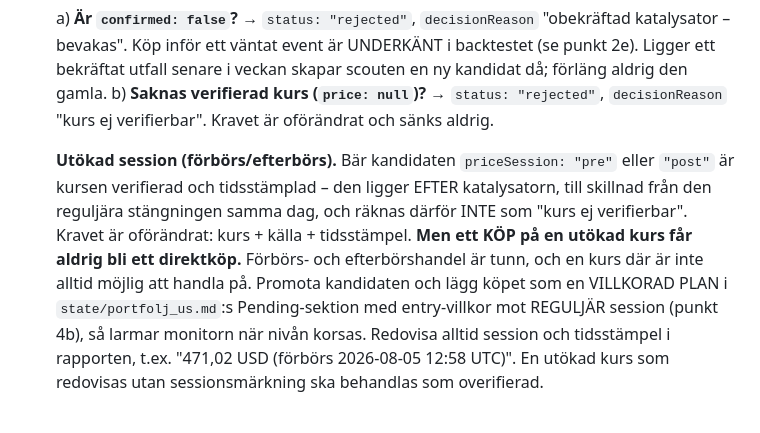
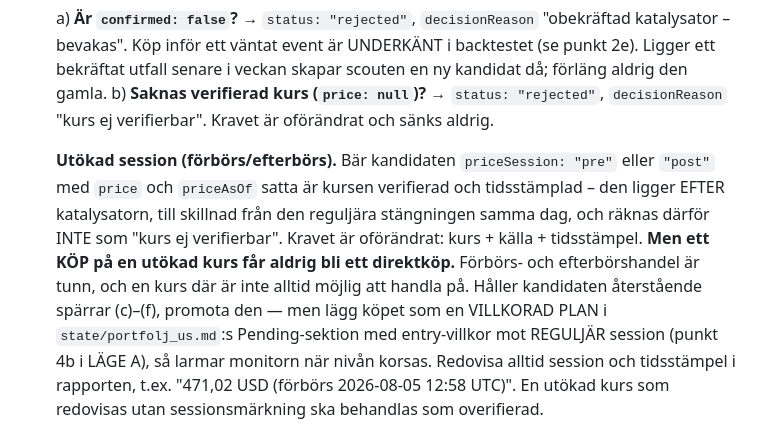
Before and after one commit to DrinasKastrati/Vecko_agent, a Markdown page: prompts/us_dagligprompt.md, the part around the change. Drawn GitHub-style.

Commit message:
Prompter: förtydliga att promotion kräver spärrarna (c)-(f), inte bara (b)
Gör promote-satsen villkorad och terminal så listan i punkt 2d inte kan
läsas som ett tidigt avslut vid gate (b) - regimfilter och full bok
måste fortfarande passeras. Kräv price+priceAsOf explicit för att en
priceSession-etikett ska räknas som verifierad. Disambiguera
"(punkt 4b)" till "punkt 4b i LÄGE A" i båda rotationsprompterna
eftersom LÄGE B har en egen punkt 4 med ett eget (b). Byt exempelkursen
i dagligprompt.md till en nordisk SEK-efterbörsnotering - USD/förbörs
kl 12:58 UTC motsa sig självt mitt i Stockholmsbörsens öppettider.

Co-Authored-By: Claude Opus 5 <noreply@anthropic.com>

```diff
--- a/prompts/us_dagligprompt.md
+++ b/prompts/us_dagligprompt.md
@@ -364,13 +364,15 @@ Gör följande för VARJE innehav i `state/portfolj_us.md`:
       "kurs ej verifierbar". Kravet är oförändrat och sänks aldrig.
 
    **Utökad session (förbörs/efterbörs).** Bär kandidaten `priceSession: "pre"` eller
-   `"post"` är kursen verifierad och tidsstämplad – den ligger EFTER katalysatorn, till
-   skillnad från den reguljära stängningen samma dag, och räknas därför INTE som "kurs ej
-   verifierbar". Kravet är oförändrat: kurs + källa + tidsstämpel.
+   `"post"` med `price` och `priceAsOf` satta är kursen verifierad och tidsstämplad – den
+   ligger EFTER katalysatorn, till skillnad från den reguljära stängningen samma dag, och
+   räknas därför INTE som "kurs ej verifierbar". Kravet är oförändrat: kurs + källa +
+   tidsstämpel.
    **Men ett KÖP på en utökad kurs får aldrig bli ett direktköp.** Förbörs- och
-   efterbörshandel är tunn, och en kurs där är inte alltid möjlig att handla på. Promota
-   kandidaten och lägg köpet som en VILLKORAD PLAN i `state/portfolj_us.md`:s Pending-sektion
-   med entry-villkor mot REGULJÄR session (punkt 4b), så larmar monitorn när nivån korsas.
+   efterbörshandel är tunn, och en kurs där är inte alltid möjlig att handla på. Håller
+   kandidaten återstående spärrar (c)–(f), promota den — men lägg köpet som en VILLKORAD
+   PLAN i `state/portfolj_us.md`:s Pending-sektion med entry-villkor mot REGULJÄR session
+   (punkt 4b i LÄGE A), så larmar monitorn när nivån korsas.
    Redovisa alltid session och tidsstämpel i rapporten, t.ex. "471,02 USD (förbörs
    2026-08-05 12:58 UTC)". En utökad kurs som redovisas utan sessionsmärkning ska
    behandlas som overifierad.
```
Also changed, not shown: prompts/dagligprompt.md (+1 -1 lines).
